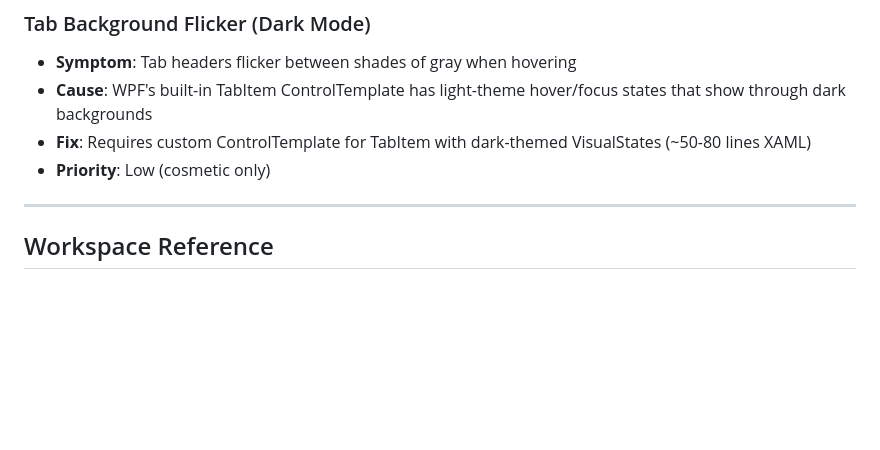
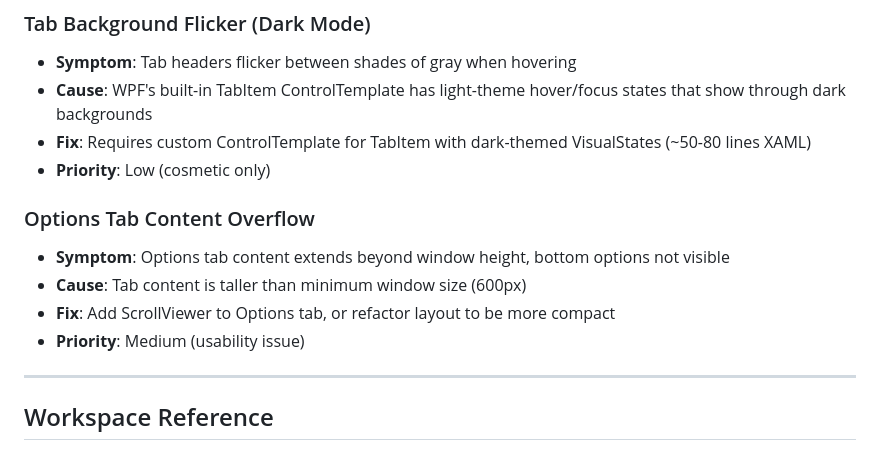
Before and after one commit to d-b-c-e/xoutputredux, a Markdown page: CLAUDE.md, the part around the change. Rendered like a GitHub page; blank space fills up the shorter version.

Commit message:
Add known issue: Options tab content overflow
Co-Authored-By: Claude Opus 4.5 <noreply@anthropic.com>

```diff
--- a/CLAUDE.md
+++ b/CLAUDE.md
@@ -459,6 +459,11 @@ AppLogger.Error("Something failed", exception);
 - **Fix**: Requires custom ControlTemplate for TabItem with dark-themed VisualStates (~50-80 lines XAML)
 - **Priority**: Low (cosmetic only)
 
+### Options Tab Content Overflow
+- **Symptom**: Options tab content extends beyond window height, bottom options not visible
+- **Cause**: Tab content is taller than minimum window size (600px)
+- **Fix**: Add ScrollViewer to Options tab, or refactor layout to be more compact
+- **Priority**: Medium (usability issue)
 
 ---
 
```
